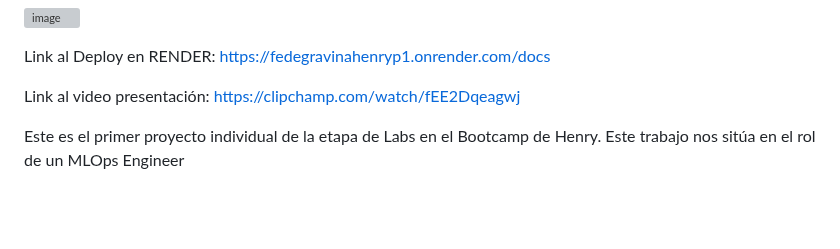
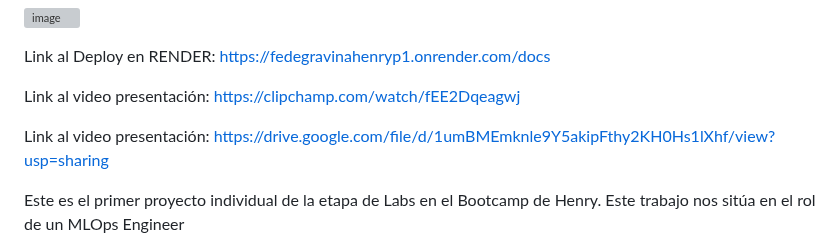
Before and after one commit to FedeGG09/PROYECTO-INDIVIDUAL-NUMERO1, a Markdown page: README.md, the part around the change. GitHub-like rendering; blank space fills up the shorter version; grey boxes are pictures that could not be loaded.

```diff
--- a/README.md
+++ b/README.md
@@ -12,6 +12,12 @@ Link al Deploy en RENDER: https://fedegravinahenryp1.onrender.com/docs
 
 
 Link al video presentación: https://clipchamp.com/watch/fEE2Dqeagwj
+
+
+
+Link al video presentación: https://drive.google.com/file/d/1umBMEmknle9Y5akipFthy2KH0Hs1lXhf/view?usp=sharing
+
+
 
 
 Este es el primer proyecto individual de la etapa de Labs en el Bootcamp de Henry. Este trabajo  nos sitúa en el rol de un MLOps Engineer
```
